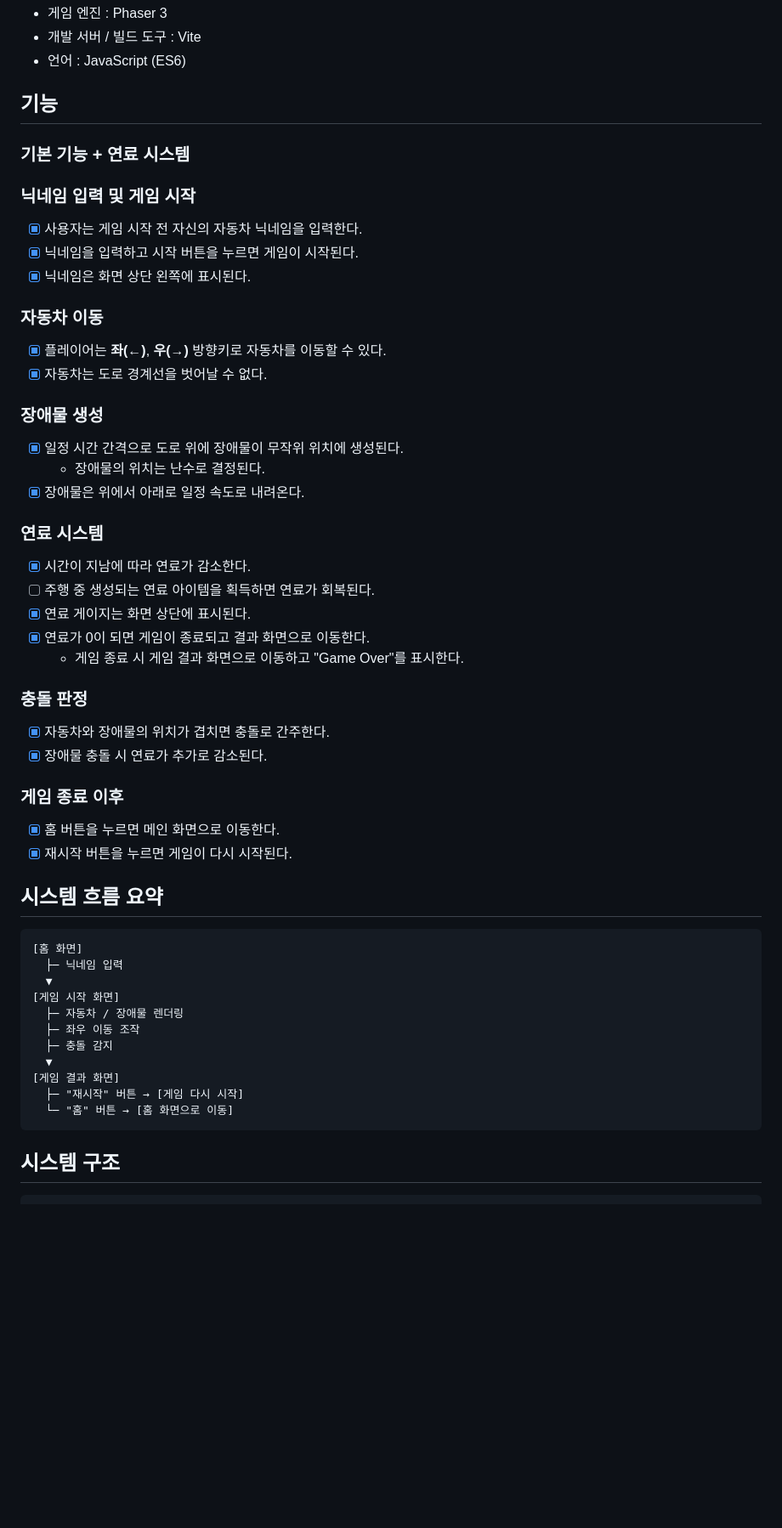
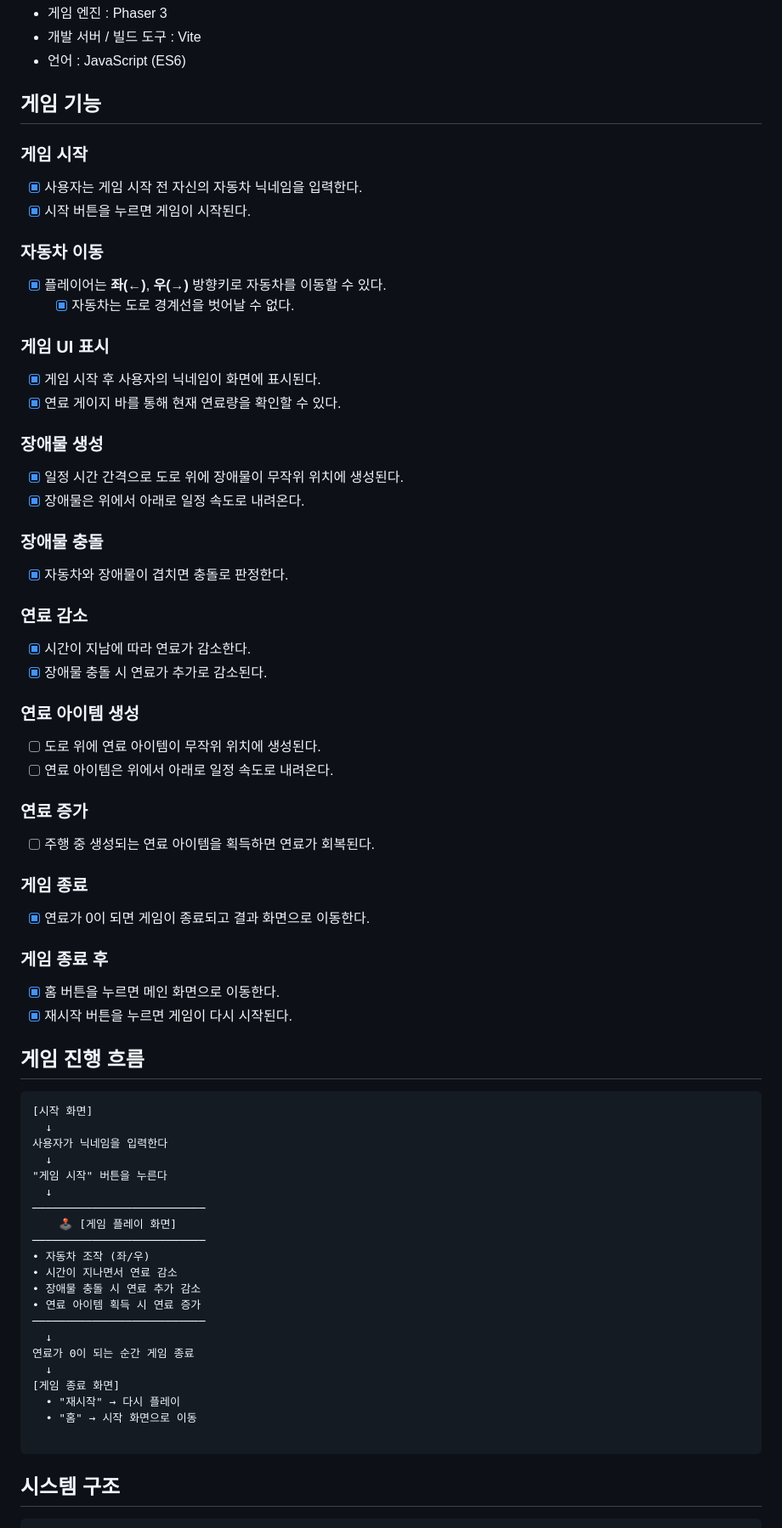
Before and after one commit to boboyoii/woowa-open-mission-driveon-fe, a Markdown page: README.md, the part around the change. Shown at 85% size. Rendered like a GitHub page; blank space fills up the shorter version.

Commit message:
docs: README 기능 목록 재정리 및 게임 진행 흐름 추가 - 기능 목록을 시스템 중심에서 게임 기능 중심으로 재구성

````diff
--- a/README.md
+++ b/README.md
@@ -12,59 +12,79 @@ DriveOn은 자동차가 연료가 떨어지기 전까지 얼마나 멀리 달릴
 - 개발 서버 / 빌드 도구 : Vite
 - 언어 : JavaScript (ES6)
 
-## 기능
+## 게임 기능
 
-### 기본 기능 + 연료 시스템
-
-### 닉네임 입력 및 게임 시작
+### 게임 시작
 
 - [x] 사용자는 게임 시작 전 자신의 자동차 닉네임을 입력한다.
-- [x] 닉네임을 입력하고 시작 버튼을 누르면 게임이 시작된다.
-- [x] 닉네임은 화면 상단 왼쪽에 표시된다.
+- [x] 시작 버튼을 누르면 게임이 시작된다.
 
 ### 자동차 이동
 
 - [x] 플레이어는 **좌(←)**, **우(→)** 방향키로 자동차를 이동할 수 있다.
-- [x] 자동차는 도로 경계선을 벗어날 수 없다.
+  - [x] 자동차는 도로 경계선을 벗어날 수 없다.
+
+### 게임 UI 표시
+
+- [x] 게임 시작 후 사용자의 닉네임이 화면에 표시된다.
+- [x] 연료 게이지 바를 통해 현재 연료량을 확인할 수 있다.
 
 ### 장애물 생성
 
 - [x] 일정 시간 간격으로 도로 위에 장애물이 무작위 위치에 생성된다.
-  - 장애물의 위치는 난수로 결정된다.
 - [x] 장애물은 위에서 아래로 일정 속도로 내려온다.
 
-### 연료 시스템
+### 장애물 충돌
+
+- [x] 자동차와 장애물이 겹치면 충돌로 판정한다.
+
+### 연료 감소
 
 - [x] 시간이 지남에 따라 연료가 감소한다.
-- [ ] 주행 중 생성되는 연료 아이템을 획득하면 연료가 회복된다.
-- [x] 연료 게이지는 화면 상단에 표시된다.
-- [x] 연료가 0이 되면 게임이 종료되고 결과 화면으로 이동한다.
-  - 게임 종료 시 게임 결과 화면으로 이동하고 "Game Over"를 표시한다.
-
-### 충돌 판정
-
-- [x] 자동차와 장애물의 위치가 겹치면 충돌로 간주한다.
 - [x] 장애물 충돌 시 연료가 추가로 감소된다.
 
-### 게임 종료 이후
+### 연료 아이템 생성
+
+- [ ] 도로 위에 연료 아이템이 무작위 위치에 생성된다.
+- [ ] 연료 아이템은 위에서 아래로 일정 속도로 내려온다.
+
+### 연료 증가
+
+- [ ] 주행 중 생성되는 연료 아이템을 획득하면 연료가 회복된다.
+
+### 게임 종료
+
+- [x] 연료가 0이 되면 게임이 종료되고 결과 화면으로 이동한다.
+
+### 게임 종료 후
 
 - [x] 홈 버튼을 누르면 메인 화면으로 이동한다.
 - [x] 재시작 버튼을 누르면 게임이 다시 시작된다.
 
-## 시스템 흐름 요약
+## 게임 진행 흐름
 
 ```
-[홈 화면]
-  ├─ 닉네임 입력
-  ▼
-[게임 시작 화면]
-  ├─ 자동차 / 장애물 렌더링
-  ├─ 좌우 이동 조작
-  ├─ 충돌 감지
-  ▼
-[게임 결과 화면]
-  ├─ "재시작" 버튼 → [게임 다시 시작]
-  └─ "홈" 버튼 → [홈 화면으로 이동]
+[시작 화면]
+  ↓
+사용자가 닉네임을 입력한다
+  ↓
+"게임 시작" 버튼을 누른다
+  ↓
+──────────────────────────
+    🕹 [게임 플레이 화면]
+──────────────────────────
+• 자동차 조작 (좌/우)
+• 시간이 지나면서 연료 감소
+• 장애물 충돌 시 연료 추가 감소
+• 연료 아이템 획득 시 연료 증가
+──────────────────────────
+  ↓
+연료가 0이 되는 순간 게임 종료
+  ↓
+[게임 종료 화면]
+  • "재시작" → 다시 플레이
+  • "홈" → 시작 화면으로 이동
+
 ```
 
 ## 시스템 구조
````
